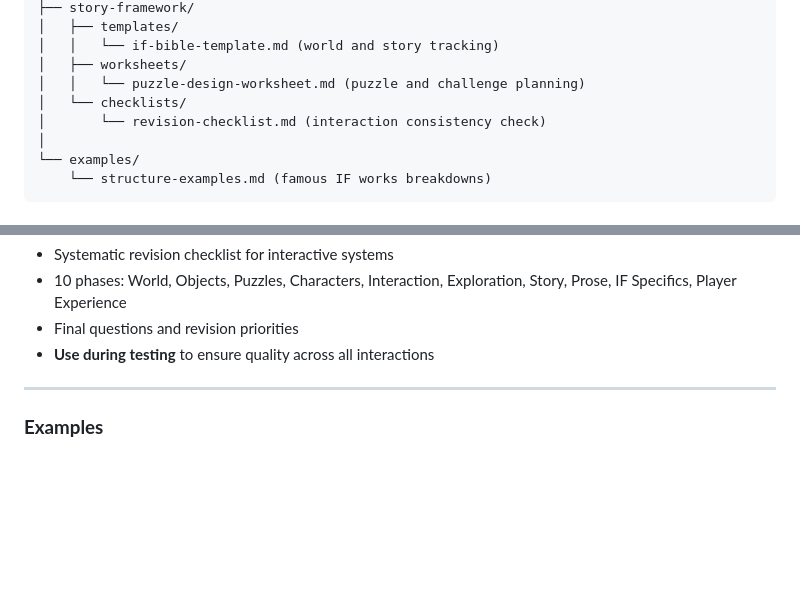
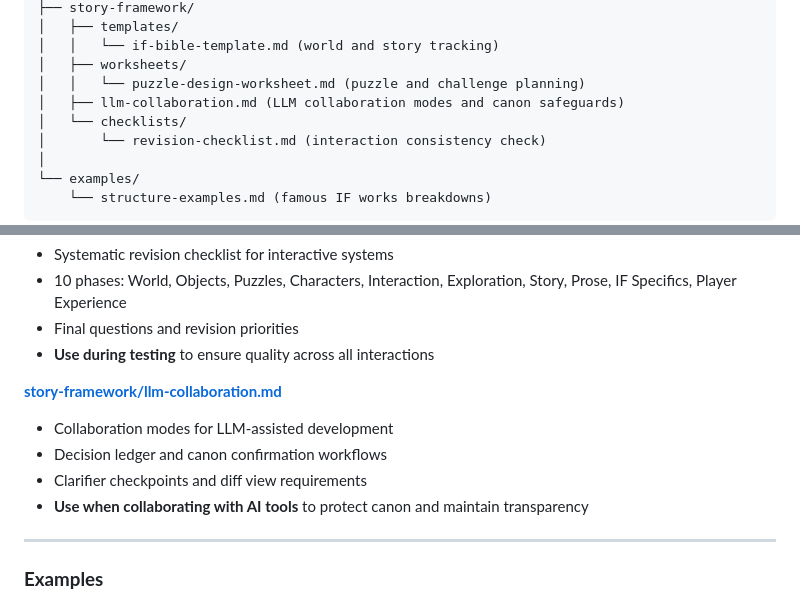
Before and after one commit to CrazyDubya/genre-research, a Markdown page: interactive-fiction-research/README.md, 2 parts joined by grey strips. Rendered like a GitHub page; blank space fills up the shorter version.

Commit message:
Add LLM collaboration workflow guidance (#2)

```diff
--- a/interactive-fiction-research/README.md
+++ b/interactive-fiction-research/README.md
@@ -68,6 +68,7 @@ interactive-fiction-research/
 │   │   └── if-bible-template.md (world and story tracking)
 │   ├── worksheets/
 │   │   └── puzzle-design-worksheet.md (puzzle and challenge planning)
+│   ├── llm-collaboration.md (LLM collaboration modes and canon safeguards)
 │   └── checklists/
 │       └── revision-checklist.md (interaction consistency check)
 │
@@ -203,6 +204,12 @@ interactive-fiction-research/
 - 10 phases: World, Objects, Puzzles, Characters, Interaction, Exploration, Story, Prose, IF Specifics, Player Experience
 - Final questions and revision priorities
 - **Use during testing** to ensure quality across all interactions
+
+**[story-framework/llm-collaboration.md](story-framework/llm-collaboration.md)**
+- Collaboration modes for LLM-assisted development
+- Decision ledger and canon confirmation workflows
+- Clarifier checkpoints and diff view requirements
+- **Use when collaborating with AI tools** to protect canon and maintain transparency
 
 ---
 
```
Also changed, not shown: interactive-fiction-research/story-framework/llm-collaboration.md (added, +130 -0 lines).
